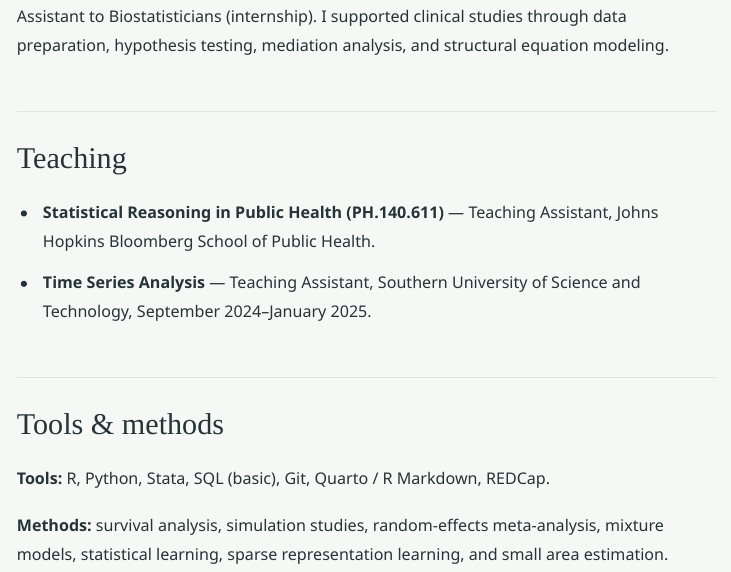
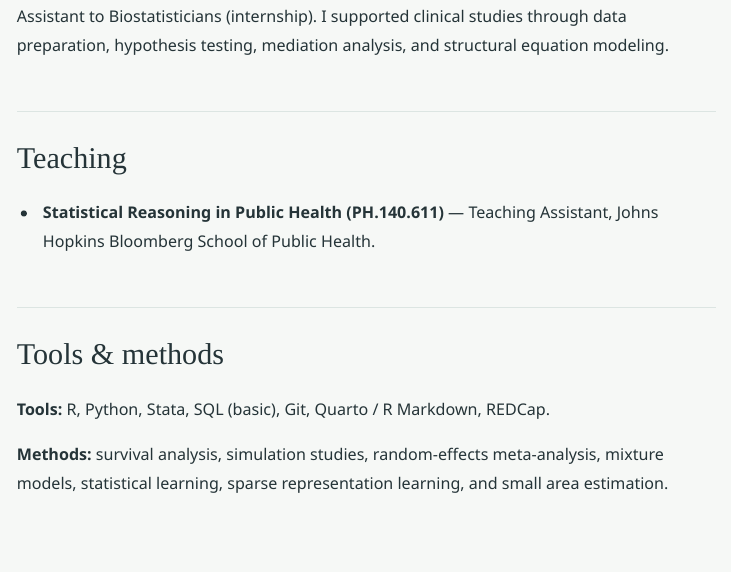
Before and after one commit to HuiYao-Amber/HuiYao-Amber.github.io, an R Markdown document (index.Rmd): the page in a window 1100 px wide, from 2480 px down. The pictures show the output file index.html that the author committed with the source, opened offline.

Commit message:
Modification

```diff
--- a/index.Rmd
+++ b/index.Rmd
@@ -67,7 +67,6 @@ Assistant to Biostatisticians (internship). I supported clinical studies through
 ## Teaching {#teaching}
 
 - **Statistical Reasoning in Public Health (PH.140.611)** — Teaching Assistant, Johns Hopkins Bloomberg School of Public Health.
-- **Time Series Analysis** — Teaching Assistant, Southern University of Science and Technology, September 2024–January 2025.
 
 ## Tools & methods {#skills}
 
```
Also changed, not shown: README.md, index.html.
